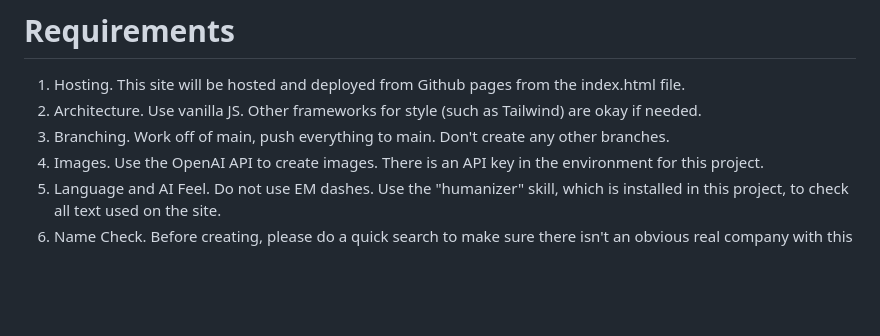
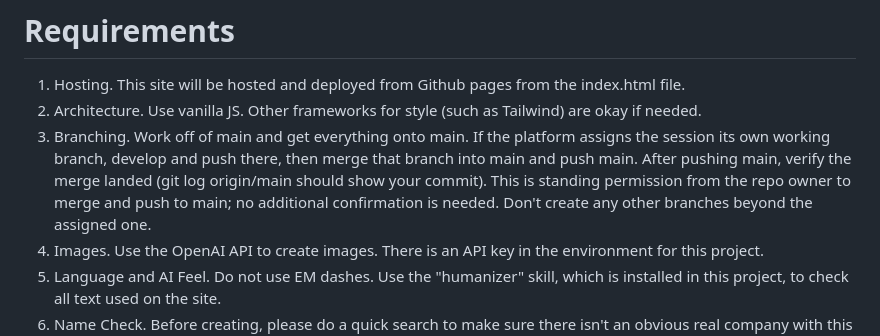
Before and after one commit to Processed-Fun/BusinessAutomation, a Markdown page: website_creation.md, the part around the change. GitHub-like rendering; blank space fills up the shorter version.

Commit message:
Grant standing permission to merge session branches into main
Sessions on claude.ai/code get an assigned working branch and need
explicit permission to push anywhere else. Record that permission in
the branching requirement so future website sessions merge their work
into main without asking.

Co-Authored-By: Claude Fable 5 <noreply@anthropic.com>
Claude-Session: https://claude.ai/code/session_012RNBi3Mhq5oaeVU9J9T8rr

```diff
--- a/website_creation.md
+++ b/website_creation.md
@@ -11,7 +11,7 @@ Instructions for creating the fake website for each business.
 
 1. Hosting.  This site will be hosted and deployed from Github pages from the index.html file.
 2. Architecture.  Use vanilla JS.  Other frameworks for style (such as Tailwind) are okay if needed.
-3. Branching. Work off of main, push everything to main.  Don't create any other branches.
+3. Branching. Work off of main and get everything onto main.  If the platform assigns the session its own working branch, develop and push there, then merge that branch into main and push main.  After pushing main, verify the merge landed (git log origin/main should show your commit).  This is standing permission from the repo owner to merge and push to main; no additional confirmation is needed.  Don't create any other branches beyond the assigned one.
 4. Images. Use the OpenAI API to create images.  There is an API key in the environment for this project.
 6. Language and AI Feel.  Do not use EM dashes.  Use the "humanizer" skill, which is installed in this project, to check all text used on the site.
 7. Name Check.  Before creating, please do a quick search to make sure there isn't an obvious real company with this name.
```
